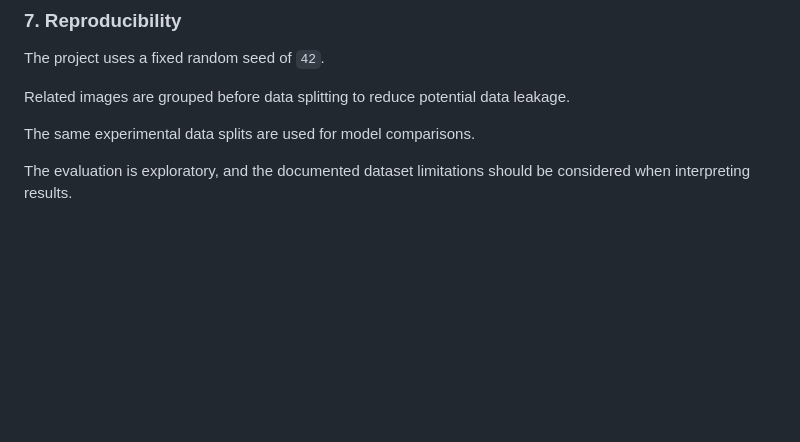
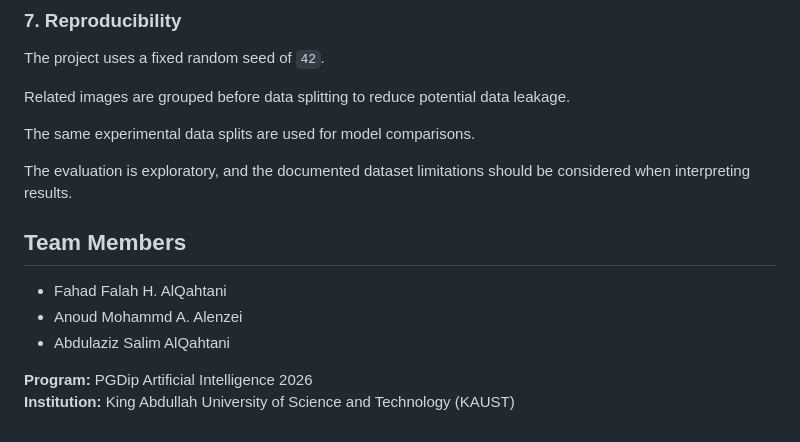
Before and after one commit to iFBF/Deep-Learning-Based-Detection-of-Fake-Images-in-Saudi-Arabia, a Markdown page: README.md, the part around the change. GitHub-like rendering; blank space fills up the shorter version.

Commit message:
Add team members and program details to README

```diff
--- a/README.md
+++ b/README.md
@@ -111,3 +111,13 @@ Related images are grouped before data splitting to reduce potential data leakag
 The same experimental data splits are used for model comparisons.
 
 The evaluation is exploratory, and the documented dataset limitations should be considered when interpreting results.
+
+
+## Team Members
+
+- Fahad Falah H. AlQahtani
+- Anoud Mohammd A. Alenzei
+- Abdulaziz Salim AlQahtani
+
+**Program:** PGDip Artificial Intelligence 2026
+**Institution:** King Abdullah University of Science and Technology (KAUST)
```
